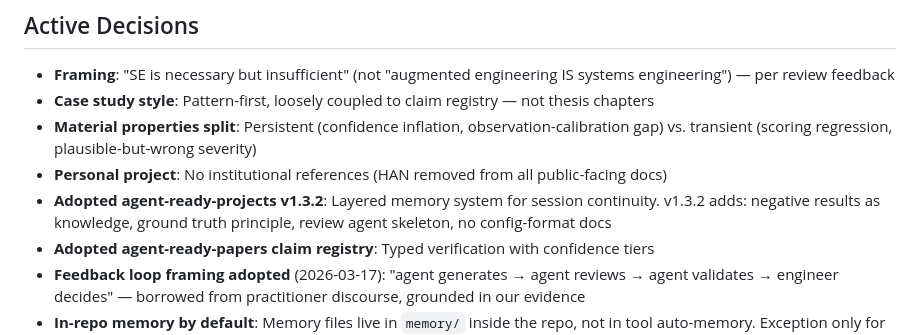
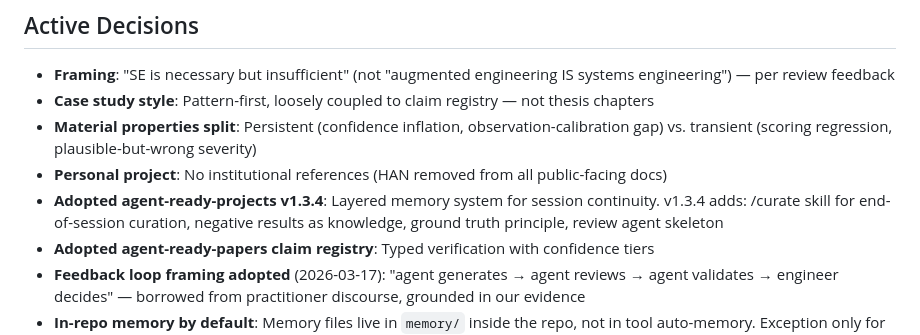
Before and after one commit to ducroq/agentic-engineering, a Markdown page: memory/MEMORY.md, the part around the change. Rendered like a GitHub page.

```diff
--- a/memory/MEMORY.md
+++ b/memory/MEMORY.md
@@ -69,7 +69,7 @@
 - **Case study style**: Pattern-first, loosely coupled to claim registry — not thesis chapters
 - **Material properties split**: Persistent (confidence inflation, observation-calibration gap) vs. transient (scoring regression, plausible-but-wrong severity)
 - **Personal project**: No institutional references (HAN removed from all public-facing docs)
-- **Adopted agent-ready-projects v1.3.2**: Layered memory system for session continuity. v1.3.2 adds: negative results as knowledge, ground truth principle, review agent skeleton, no config-format docs
+- **Adopted agent-ready-projects v1.3.4**: Layered memory system for session continuity. v1.3.4 adds: /curate skill for end-of-session curation, negative results as knowledge, ground truth principle, review agent skeleton
 - **Adopted agent-ready-papers claim registry**: Typed verification with confidence tiers
 - **Feedback loop framing adopted** (2026-03-17): "agent generates → agent reviews → agent validates → engineer decides" — borrowed from practitioner discourse, grounded in our evidence
 - **In-repo memory by default**: Memory files live in `memory/` inside the repo, not in tool auto-memory. Exception only for content that should never be committed. Per ADR-001 in agent-ready-projects.
```
Also changed, not shown: CLAUDE.md (+2 -1 lines), 1 other file.
